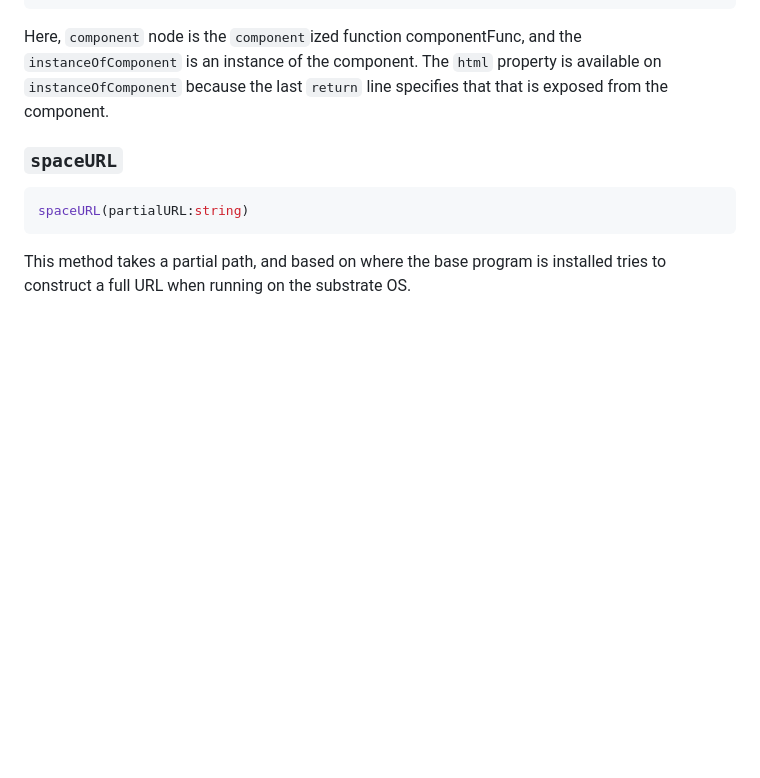
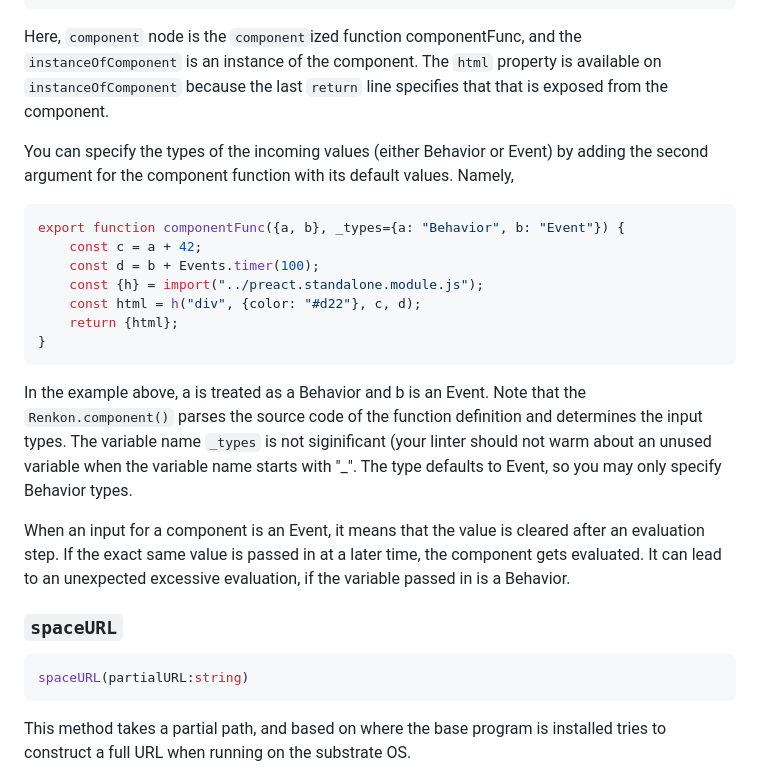
Before and after one commit to yoshikiohshima/renkon, a Markdown page: README.md, the part around the change. Rendered like a GitHub page; blank space fills up the shorter version.

Commit message:
draft a section in README

````diff
--- a/README.md
+++ b/README.md
@@ -871,6 +871,31 @@ On the calling side, you use this function from your owning Renkon program:
 
 Here, `component` node is the `component`ized function componentFunc, and the `instanceOfComponent` is an instance of the component. The `html` property is available on `instanceOfComponent` because the last `return` line specifies that that is exposed from the component.
 
+You can specify the types of the incoming values (either Behavior or Event) by adding the second argument for the component function with its default values. Namely,
+
+```JavaScript
+export function componentFunc({a, b}, _types={a: "Behavior", b: "Event"}) {
+    const c = a + 42;
+    const d = b + Events.timer(100);
+    const {h} = import("../preact.standalone.module.js");
+    const html = h("div", {color: "#d22"}, c, d);
+    return {html};
+}
+```
+
+In the example above, a is treated as a Behavior and b is an
+Event. Note that the `Renkon.component()` parses the source code of
+the function definition and determines the input types. The variable
+name `_types` is not siginificant (your linter should not warm about
+an unused variable when the variable name starts with "_". The type
+defaults to Event, so you may only specify Behavior types.
+
+When an input for a component is an Event, it means that the value is
+cleared after an evaluation step. If the exact same value is passed in
+at a later time, the component gets evaluated. It can lead to an
+unexpected excessive evaluation, if the variable passed in is a
+Behavior.
+
 ### `spaceURL`
 
 ```TypeScript
````
